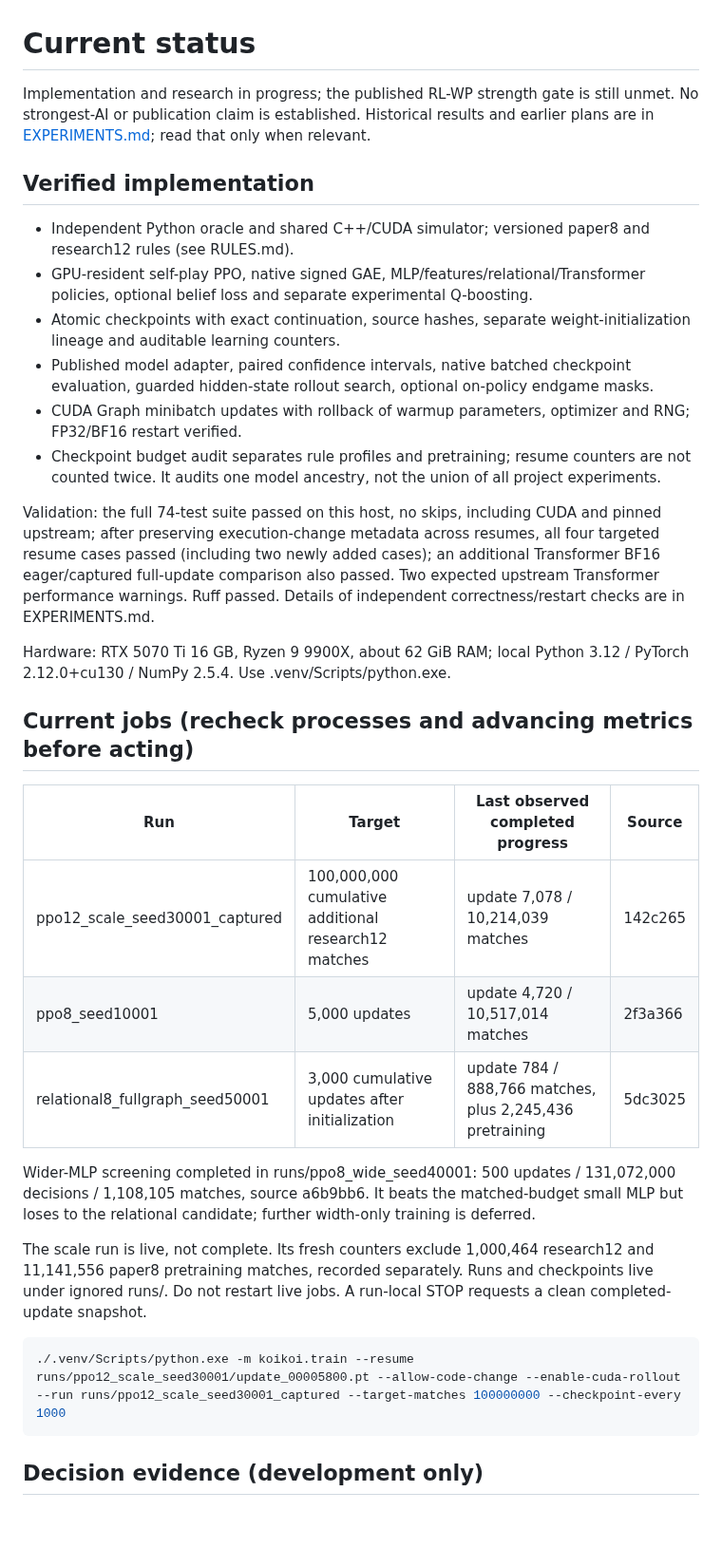
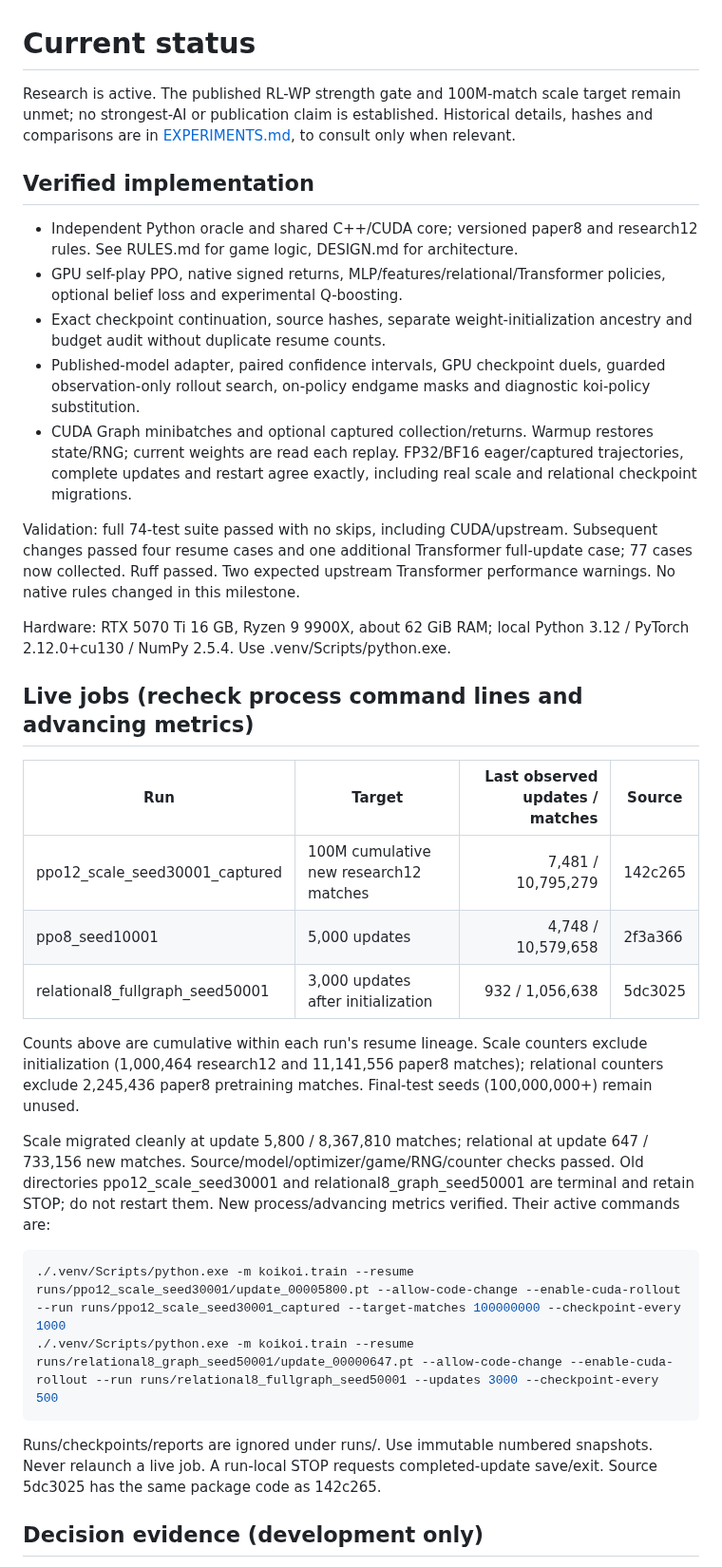
Before and after one commit to sheetau/koikoi, a Markdown page: docs/STATUS.md, the part around one of its changes. Shown at 95% size. Drawn GitHub-style; blank space fills up the shorter version.

````diff
--- a/docs/STATUS.md
+++ b/docs/STATUS.md
@@ -1,35 +1,37 @@
 # Current status
 
-Implementation and research in progress; the published RL-WP strength gate is still unmet. No strongest-AI or publication claim is established. Historical results and earlier plans are in [EXPERIMENTS.md](EXPERIMENTS.md); read that only when relevant.
+Research is active. The published RL-WP strength gate and 100M-match scale target remain unmet; no strongest-AI or publication claim is established. Historical details, hashes and comparisons are in [EXPERIMENTS.md](EXPERIMENTS.md), to consult only when relevant.
 
 ## Verified implementation
 
-- Independent Python oracle and shared C++/CUDA simulator; versioned paper8 and research12 rules (see RULES.md).
-- GPU-resident self-play PPO, native signed GAE, MLP/features/relational/Transformer policies, optional belief loss and separate experimental Q-boosting.
-- Atomic checkpoints with exact continuation, source hashes, separate weight-initialization lineage and auditable learning counters.
-- Published model adapter, paired confidence intervals, native batched checkpoint evaluation, guarded hidden-state rollout search, optional on-policy endgame masks.
-- CUDA Graph minibatch updates with rollback of warmup parameters, optimizer and RNG; FP32/BF16 restart verified.
-- Checkpoint budget audit separates rule profiles and pretraining; resume counters are not counted twice. It audits one model ancestry, not the union of all project experiments.
+- Independent Python oracle and shared C++/CUDA core; versioned paper8 and research12 rules. See RULES.md for game logic, DESIGN.md for architecture.
+- GPU self-play PPO, native signed returns, MLP/features/relational/Transformer policies, optional belief loss and experimental Q-boosting.
+- Exact checkpoint continuation, source hashes, separate weight-initialization ancestry and budget audit without duplicate resume counts.
+- Published-model adapter, paired confidence intervals, GPU checkpoint duels, guarded observation-only rollout search, on-policy endgame masks and diagnostic koi-policy substitution.
+- CUDA Graph minibatches and optional captured collection/returns. Warmup restores state/RNG; current weights are read each replay. FP32/BF16 eager/captured trajectories, complete updates and restart agree exactly, including real scale and relational checkpoint migrations.
 
-Validation: the full 74-test suite passed on this host, no skips, including CUDA and pinned upstream; after preserving execution-change metadata across resumes, all four targeted resume cases passed (including two newly added cases); an additional Transformer BF16 eager/captured full-update comparison also passed. Two expected upstream Transformer performance warnings. Ruff passed. Details of independent correctness/restart checks are in EXPERIMENTS.md.
+Validation: full 74-test suite passed with no skips, including CUDA/upstream. Subsequent changes passed four resume cases and one additional Transformer full-update case; 77 cases now collected. Ruff passed. Two expected upstream Transformer performance warnings. No native rules changed in this milestone.
 
 Hardware: RTX 5070 Ti 16 GB, Ryzen 9 9900X, about 62 GiB RAM; local Python 3.12 / PyTorch 2.12.0+cu130 / NumPy 2.5.4. Use .venv/Scripts/python.exe.
 
-## Current jobs (recheck processes and advancing metrics before acting)
+## Live jobs (recheck process command lines and advancing metrics)
 
-| Run | Target | Last observed completed progress | Source |
-| --- | --- | --- | --- |
-| ppo12_scale_seed30001_captured | 100,000,000 cumulative additional research12 matches | update 7,078 / 10,214,039 matches | 142c265 |
-| ppo8_seed10001 | 5,000 updates | update 4,720 / 10,517,014 matches | 2f3a366 |
-| relational8_fullgraph_seed50001 | 3,000 cumulative updates after initialization | update 784 / 888,766 matches, plus 2,245,436 pretraining | 5dc3025 |
+| Run | Target | Last observed updates / matches | Source |
+| --- | --- | ---: | --- |
+| ppo12_scale_seed30001_captured | 100M cumulative new research12 matches | 7,481 / 10,795,279 | 142c265 |
+| ppo8_seed10001 | 5,000 updates | 4,748 / 10,579,658 | 2f3a366 |
+| relational8_fullgraph_seed50001 | 3,000 updates after initialization | 932 / 1,056,638 | 5dc3025 |
 
-Wider-MLP screening completed in runs/ppo8_wide_seed40001: 500 updates / 131,072,000 decisions / 1,108,105 matches, source a6b9bb6. It beats the matched-budget small MLP but loses to the relational candidate; further width-only training is deferred.
+Counts above are cumulative within each run's resume lineage. Scale counters exclude initialization (1,000,464 research12 and 11,141,556 paper8 matches); relational counters exclude 2,245,436 paper8 pretraining matches. Final-test seeds (100,000,000+) remain unused.
 
-The scale run is live, not complete. Its fresh counters exclude 1,000,464 research12 and 11,141,556 paper8 pretraining matches, recorded separately. Runs and checkpoints live under ignored runs/. Do not restart live jobs. A run-local STOP requests a clean completed-update snapshot.
+Scale migrated cleanly at update 5,800 / 8,367,810 matches; relational at update 647 / 733,156 new matches. Source/model/optimizer/game/RNG/counter checks passed. Old directories ppo12_scale_seed30001 and relational8_graph_seed50001 are terminal and retain STOP; do not restart them. New process/advancing metrics verified. Their active commands are:
 
 ```powershell
 ./.venv/Scripts/python.exe -m koikoi.train --resume runs/ppo12_scale_seed30001/update_00005800.pt --allow-code-change --enable-cuda-rollout --run runs/ppo12_scale_seed30001_captured --target-matches 100000000 --checkpoint-every 1000
+./.venv/Scripts/python.exe -m koikoi.train --resume runs/relational8_graph_seed50001/update_00000647.pt --allow-code-change --enable-cuda-rollout --run runs/relational8_fullgraph_seed50001 --updates 3000 --checkpoint-every 500
 ```
+
+Runs/checkpoints/reports are ignored under runs/. Use immutable numbered snapshots. Never relaunch a live job. A run-local STOP requests completed-update save/exit. Source 5dc3025 has the same package code as 142c265.
 
 ## Decision evidence (development only)
 
````
Also changed, not shown: other parts of docs/STATUS.md (+17 -30 lines), docs/EXPERIMENTS.md (+2 -0 lines).
